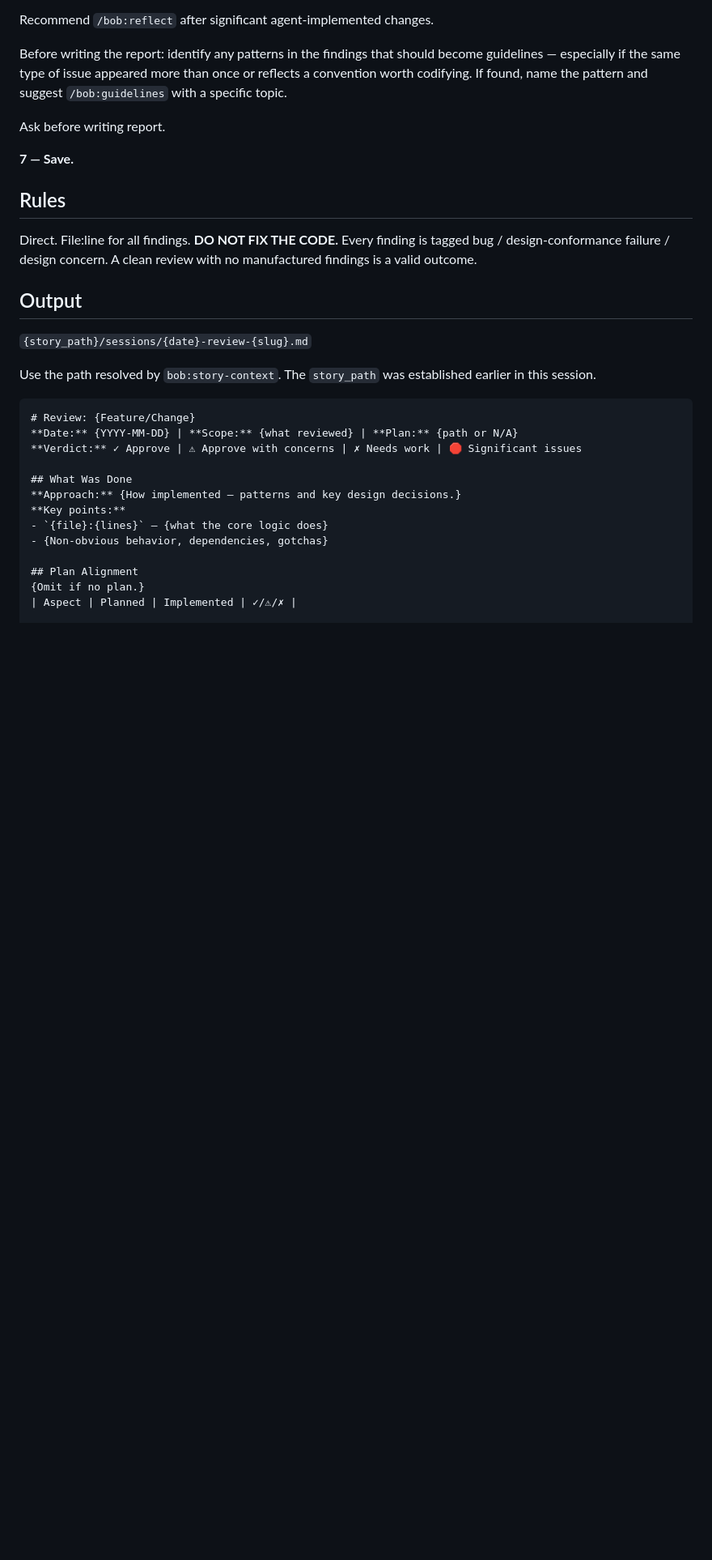
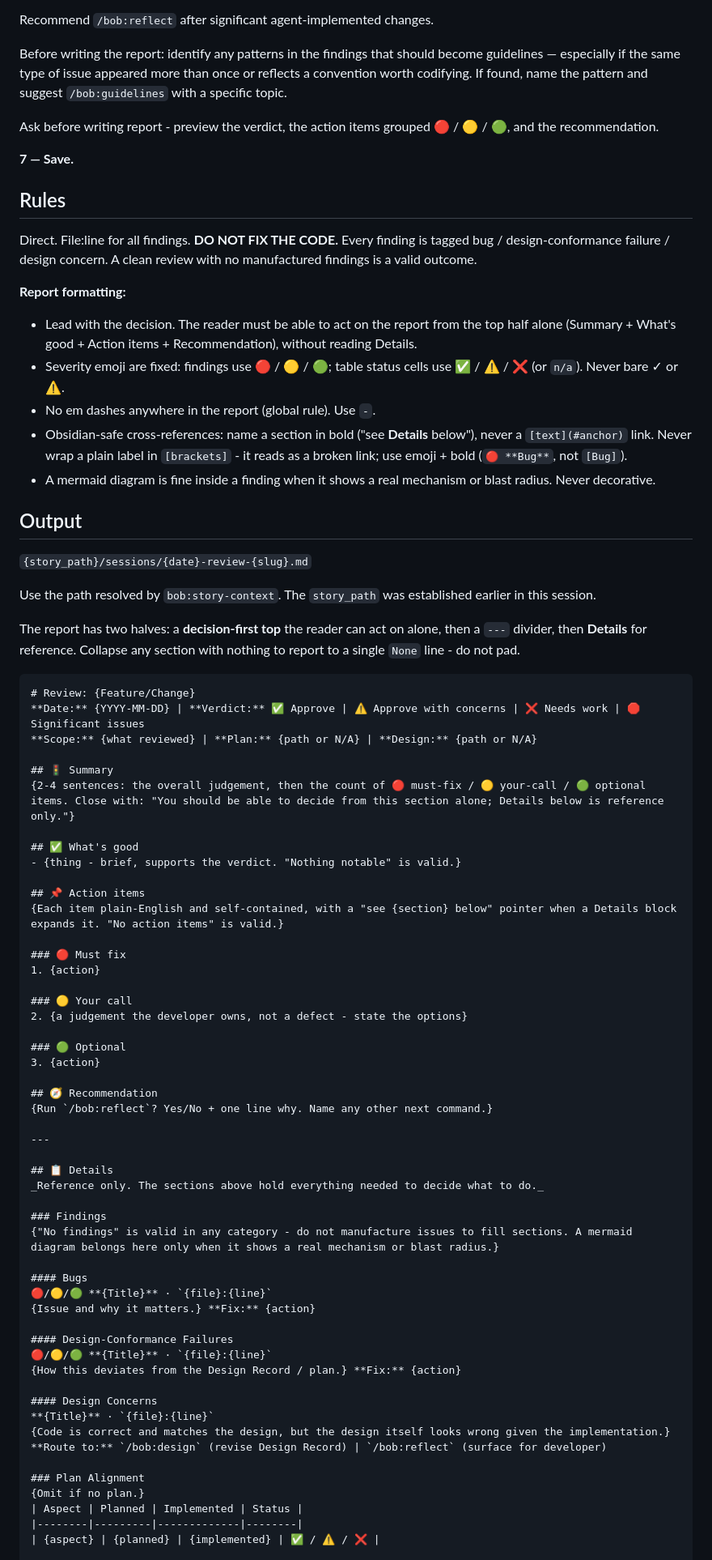
Before and after one commit to bofrese/bob, a Markdown page: commands/review.md, the part around one of its changes. Shown at 81% size. Drawn GitHub-style; blank space fills up the shorter version.

Commit message:
Updated review

````diff
--- a/commands/review.md
+++ b/commands/review.md
@@ -49,7 +49,7 @@ Recommend `/bob:reflect` after significant agent-implemented changes.
 
 Before writing the report: identify any patterns in the findings that should become guidelines — especially if the same type of issue appeared more than once or reflects a convention worth codifying. If found, name the pattern and suggest `/bob:guidelines` with a specific topic.
 
-Ask before writing report.
+Ask before writing report - preview the verdict, the action items grouped 🔴 / 🟡 / 🟢, and the recommendation.
 
 **7 — Save.**
 
@@ -57,24 +57,70 @@ Ask before writing report.
 
 Direct. File:line for all findings. **DO NOT FIX THE CODE.** Every finding is tagged bug / design-conformance failure / design concern. A clean review with no manufactured findings is a valid outcome.
 
+**Report formatting:**
+- Lead with the decision. The reader must be able to act on the report from the top half alone (Summary + What's good + Action items + Recommendation), without reading Details.
+- Severity emoji are fixed: findings use 🔴 / 🟡 / 🟢; table status cells use ✅ / ⚠️ / ❌ (or `n/a`). Never bare ✓ or ⚠.
+- No em dashes anywhere in the report (global rule). Use `-`.
+- Obsidian-safe cross-references: name a section in bold ("see **Details** below"), never a `[text](#anchor)` link. Never wrap a plain label in `[brackets]` - it reads as a broken link; use emoji + bold (`🔴 **Bug**`, not `[Bug]`).
+- A mermaid diagram is fine inside a finding when it shows a real mechanism or blast radius. Never decorative.
+
 ## Output
 
 `{story_path}/sessions/{date}-review-{slug}.md`
 
 Use the path resolved by `bob:story-context`. The `story_path` was established earlier in this session.
 
+The report has two halves: a **decision-first top** the reader can act on alone, then a `---` divider, then **Details** for reference. Collapse any section with nothing to report to a single `None` line - do not pad.
+
 ```markdown
 # Review: {Feature/Change}
-**Date:** {YYYY-MM-DD} | **Scope:** {what reviewed} | **Plan:** {path or N/A}
-**Verdict:** ✓ Approve | ⚠ Approve with concerns | ✗ Needs work | 🛑 Significant issues
+**Date:** {YYYY-MM-DD} | **Verdict:** ✅ Approve | ⚠️ Approve with concerns | ❌ Needs work | 🛑 Significant issues
+**Scope:** {what reviewed} | **Plan:** {path or N/A} | **Design:** {path or N/A}
 
-## What Was Done
-**Approach:** {How implemented — patterns and key design decisions.}
-**Key points:**
-- `{file}:{lines}` — {what the core logic does}
-- {Non-obvious behavior, dependencies, gotchas}
+## 🚦 Summary
+{2-4 sentences: the overall judgement, then the count of 🔴 must-fix / 🟡 your-call / 🟢 optional items. Close with: "You should be able to decide from this section alone; Details below is reference only."}
 
-## Plan Alignment
+## ✅ What's good
+- {thing - brief, supports the verdict. "Nothing notable" is valid.}
+
+## 📌 Action items
+{Each item plain-English and self-contained, with a "see {section} below" pointer when a Details block expands it. "No action items" is valid.}
+
+### 🔴 Must fix
+1. {action}
+
+### 🟡 Your call
+2. {a judgement the developer owns, not a defect - state the options}
+
+### 🟢 Optional
+3. {action}
+
+## 🧭 Recommendation
+{Run `/bob:reflect`? Yes/No + one line why. Name any other next command.}
+
+---
+
+## 📋 Details
+_Reference only. The sections above hold everything needed to decide what to do._
+
+### Findings
+{"No findings" is valid in any category - do not manufacture issues to fill sections. A mermaid diagram belongs here only when it shows a real mechanism or blast radius.}
+
+#### Bugs
+🔴/🟡/🟢 **{Title}** · `{file}:{line}`
+{Issue and why it matters.} **Fix:** {action}
+
+#### Design-Conformance Failures
+🔴/🟡/🟢 **{Title}** · `{file}:{line}`
+{How this deviates from the Design Record / plan.} **Fix:** {action}
+
+#### Design Concerns
+**{Title}** · `{file}:{line}`
+{Code is correct and matches the design, but the design itself looks wrong given the implementation.} **Route to:** `/bob:design` (revise Design Record) | `/bob:reflect` (surface for developer)
+
+### Plan Alignment
 {Omit if no plan.}
-| Aspect | Planned | Implemented | ✓/⚠/✗ |
+| Aspect | Planned | Implemented | Status |
+|--------|---------|-------------|--------|
+| {aspect} | {planned} | {implemented} | ✅ / ⚠️ / ❌ |
 
````
Also changed, not shown: other parts of commands/review.md (+12 -27 lines).
